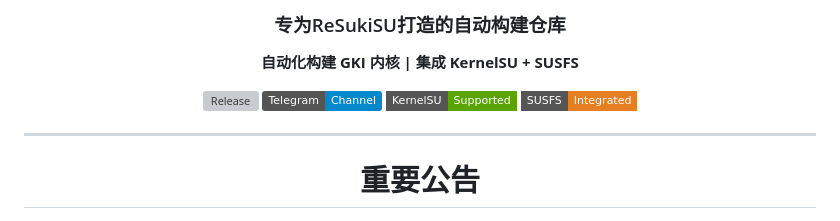
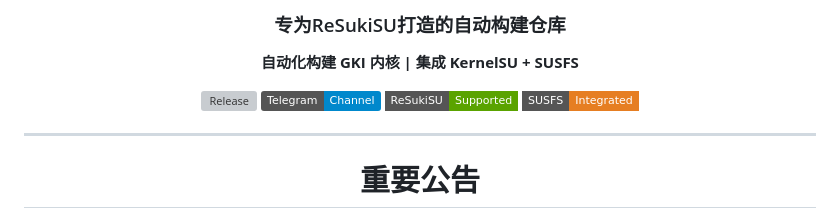
Before and after one commit to femmynuppu/GKI_KernelSU_SUSFS, a Markdown page: README.md, the part around the change. GitHub-like rendering; badges without logos; grey boxes are pictures that could not be loaded.

Commit message:
更新 README.md

```diff
--- a/README.md
+++ b/README.md
@@ -7,7 +7,7 @@
 
 [![Release](https://img.shields.io/github/v/release/coolzyd9107/GKI_KernelSU_SUSFS?label=Release&style=flat-square&logo=github&logoColor=white&color=2ea44f)](https://github.com/coolzyd9107/GKI_KernelSU_SUSFS/releases)
 [![Telegram](https://img.shields.io/static/v1?label=Telegram&message=Channel&color=0088cc)](https://t.me/ReSukiSUKernelBuilds)
-[![KernelSU](https://img.shields.io/badge/KernelSU-Supported-5AA300?style=flat-square)](https://kernelsu.org/)
+[![ReSukiSU](https://img.shields.io/badge/ReSukiSU-Supported-5AA300?style=flat-square)](https://kernelsu.org/)
 [![SUSFS](https://img.shields.io/badge/SUSFS-Integrated-E67E22?style=flat-square)](https://gitlab.com/simonpunk/susfs4ksu)
 
 ---
```
